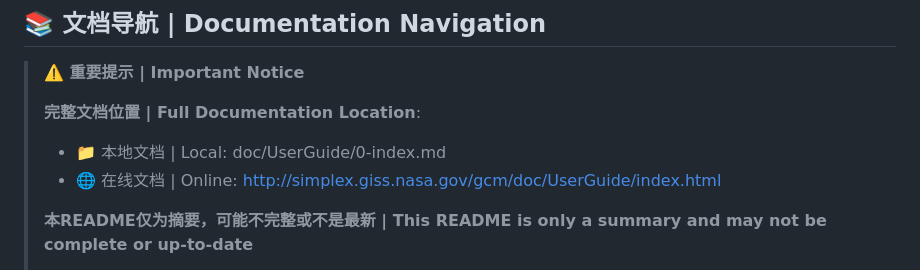
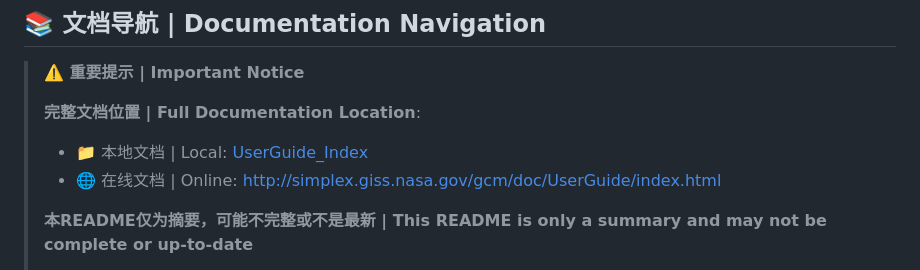
Before and after one commit to Lazenca-Liqiuqi/modelE2.1.2_Lazenca, a Markdown page: README.md, the part around the change. Drawn GitHub-style.

```diff
--- a/README.md
+++ b/README.md
@@ -15,7 +15,7 @@
 >
 > **完整文档位置 | Full Documentation Location**:
 >
-> - 📁 本地文档 | Local: doc/UserGuide/0-index.md
+> - 📁 本地文档 | Local: [UserGuide_Index](doc/UserGuide/0-index.md)
 > - 🌐 在线文档 | Online: http://simplex.giss.nasa.gov/gcm/doc/UserGuide/index.html
 >
 > **本README仅为摘要，可能不完整或不是最新 | This README is only a summary and may not be complete or up-to-date**
```
